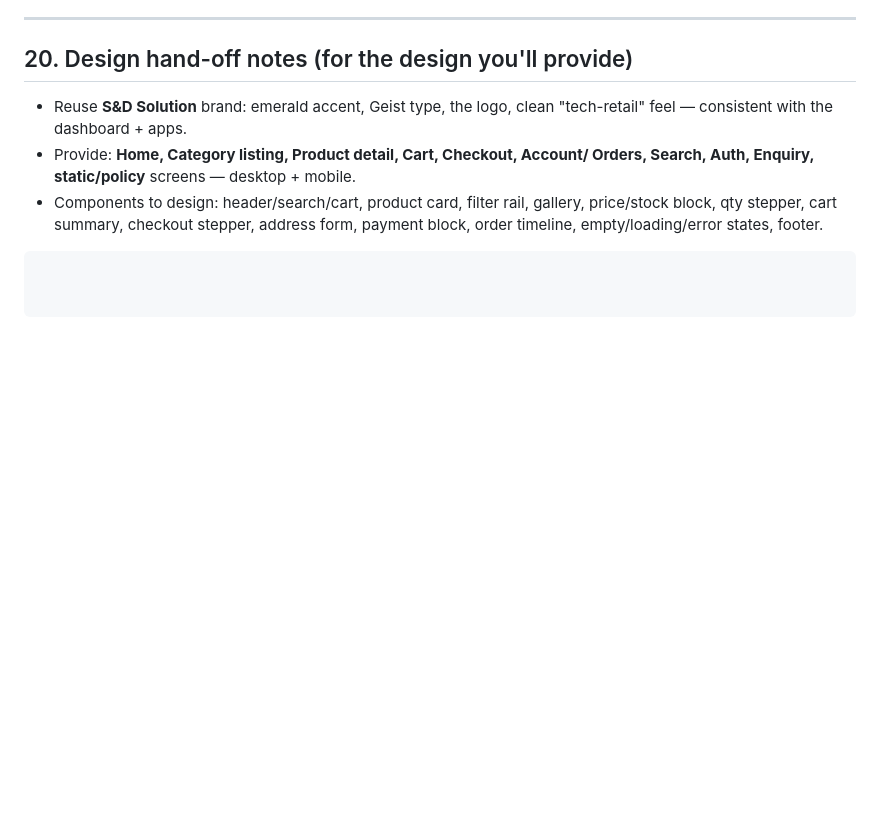
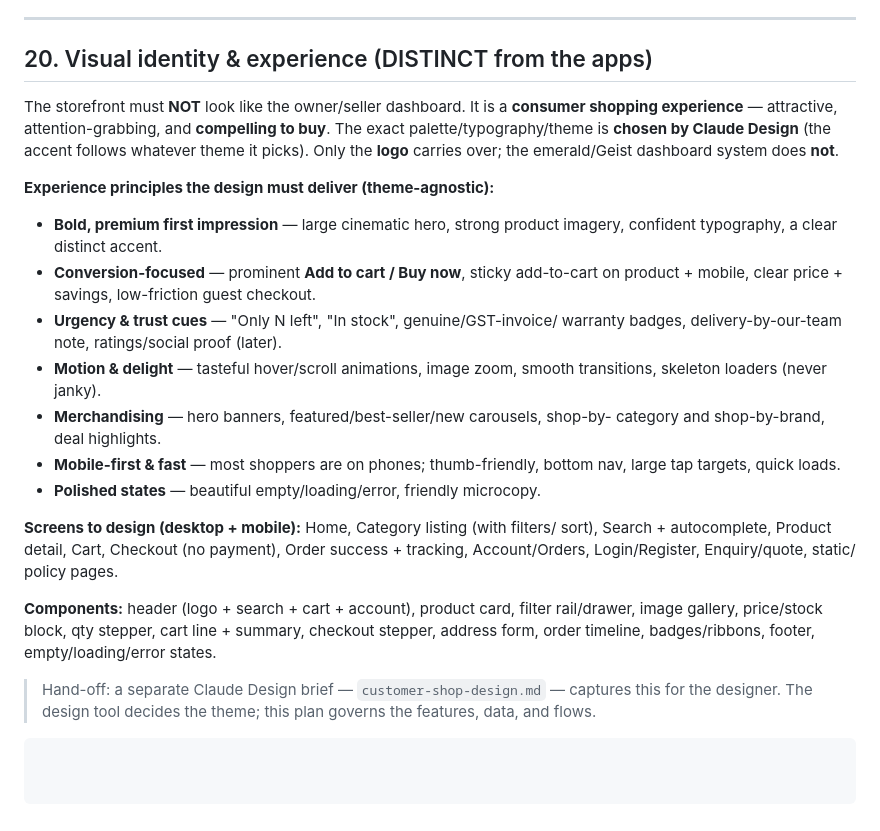
Before and after one commit to GodCoder6999/apex, a Markdown page: customer-shopping-website-plan.md, the part around the change. GitHub-like rendering; blank space fills up the shorter version.

Commit message:
Storefront: distinct consumer theme (Claude Design's choice) + design brief
Co-Authored-By: Claude Opus 4.8 <noreply@anthropic.com>

````diff
--- a/customer-shopping-website-plan.md
+++ b/customer-shopping-website-plan.md
@@ -363,12 +363,39 @@ Owner needs to manage (additions to the owner app or a small admin section):
 
 ---
 
-## 20. Design hand-off notes (for the design you'll provide)
-- Reuse **S&D Solution** brand: emerald accent, Geist type, the logo, clean
-  "tech-retail" feel — consistent with the dashboard + apps.
-- Provide: **Home, Category listing, Product detail, Cart, Checkout, Account/
-  Orders, Search, Auth, Enquiry, static/policy** screens — desktop + mobile.
-- Components to design: header/search/cart, product card, filter rail, gallery,
-  price/stock block, qty stepper, cart summary, checkout stepper, address form,
-  payment block, order timeline, empty/loading/error states, footer.
+## 20. Visual identity & experience (DISTINCT from the apps)
+The storefront must **NOT** look like the owner/seller dashboard. It is a
+**consumer shopping experience** — attractive, attention-grabbing, and
+**compelling to buy**. The exact palette/typography/theme is **chosen by Claude
+Design** (the accent follows whatever theme it picks). Only the **logo** carries
+over; the emerald/Geist dashboard system does **not**.
+
+**Experience principles the design must deliver (theme-agnostic):**
+- **Bold, premium first impression** — large cinematic hero, strong product
+  imagery, confident typography, a clear distinct accent.
+- **Conversion-focused** — prominent **Add to cart / Buy now**, sticky add-to-cart
+  on product + mobile, clear price + savings, low-friction guest checkout.
+- **Urgency & trust cues** — "Only N left", "In stock", genuine/GST-invoice/
+  warranty badges, delivery-by-our-team note, ratings/social proof (later).
+- **Motion & delight** — tasteful hover/scroll animations, image zoom, smooth
+  transitions, skeleton loaders (never janky).
+- **Merchandising** — hero banners, featured/best-seller/new carousels, shop-by-
+  category and shop-by-brand, deal highlights.
+- **Mobile-first & fast** — most shoppers are on phones; thumb-friendly, bottom
+  nav, large tap targets, quick loads.
+- **Polished states** — beautiful empty/loading/error, friendly microcopy.
+
+**Screens to design (desktop + mobile):** Home, Category listing (with filters/
+sort), Search + autocomplete, Product detail, Cart, Checkout (no payment),
+Order success + tracking, Account/Orders, Login/Register, Enquiry/quote, static/
+policy pages.
+
+**Components:** header (logo + search + cart + account), product card, filter
+rail/drawer, image gallery, price/stock block, qty stepper, cart line + summary,
+checkout stepper, address form, order timeline, badges/ribbons, footer,
+empty/loading/error states.
+
+> Hand-off: a separate Claude Design brief — `customer-shop-design.md` — captures
+> this for the designer. The design tool decides the theme; this plan governs the
+> features, data, and flows.
 ```
````
Also changed, not shown: customer-shop-design.md (added, +160 -0 lines).
